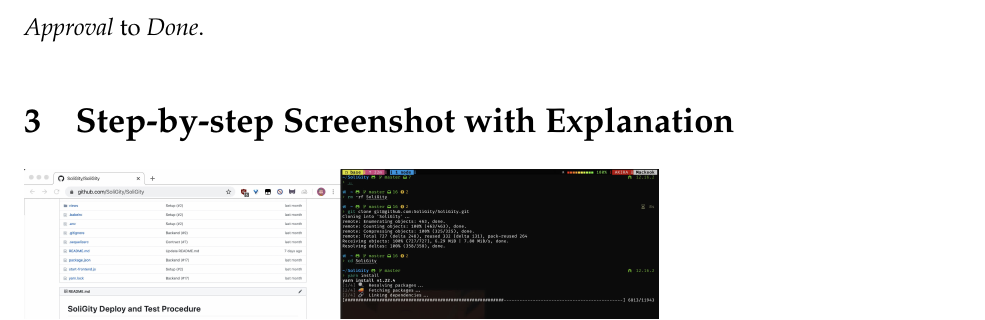
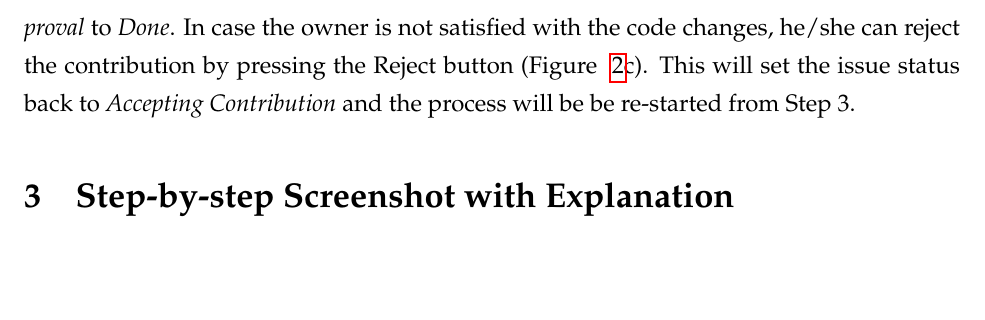
Before and after one commit to SoliGity/SoliGity-Report, a LaTeX document (main.tex): part of page 6 of 24, cut at the place of the change, the shorter picture padded with empty space. Compiled offline with pdfLaTeX.

Commit message:
Updates from Overleaf

```diff
--- a/main.tex
+++ b/main.tex
@@ -146,7 +146,7 @@ Once the developer finds an issue to work on, he/she must fork the repository to
 \subsection*{Step 4. Rewarding Contribution}
 When a review request is made, the project owner reviews the code changes on GitHub website as he/she normally does in the traditional Git workflow. If the work is acceptable, the owner will approve the code change on SoliGity by pressing the Approve button (Figure~\ref{fig:workflow2}c). Doing so will (i) Merge the changes to the owner’s Git repository,
 (ii) Transfer the bounty in ETH to developer’s wallet,
-(iii) Change the issue status from \textit{Pending Approval} to \textit{Done}.
+(iii) Change the issue status from \textit{Pending Approval} to \textit{Done}. In case the owner is not satisfied with the code changes, he/she can reject the contribution by pressing the Reject button (Figure ~\ref{fig:workflow2}c). This will set the issue status back to \textit{Accepting Contribution} and the process will be be re-started from Step 3.
 
 
 \section{Step-by-step Screenshot with Explanation}
```
